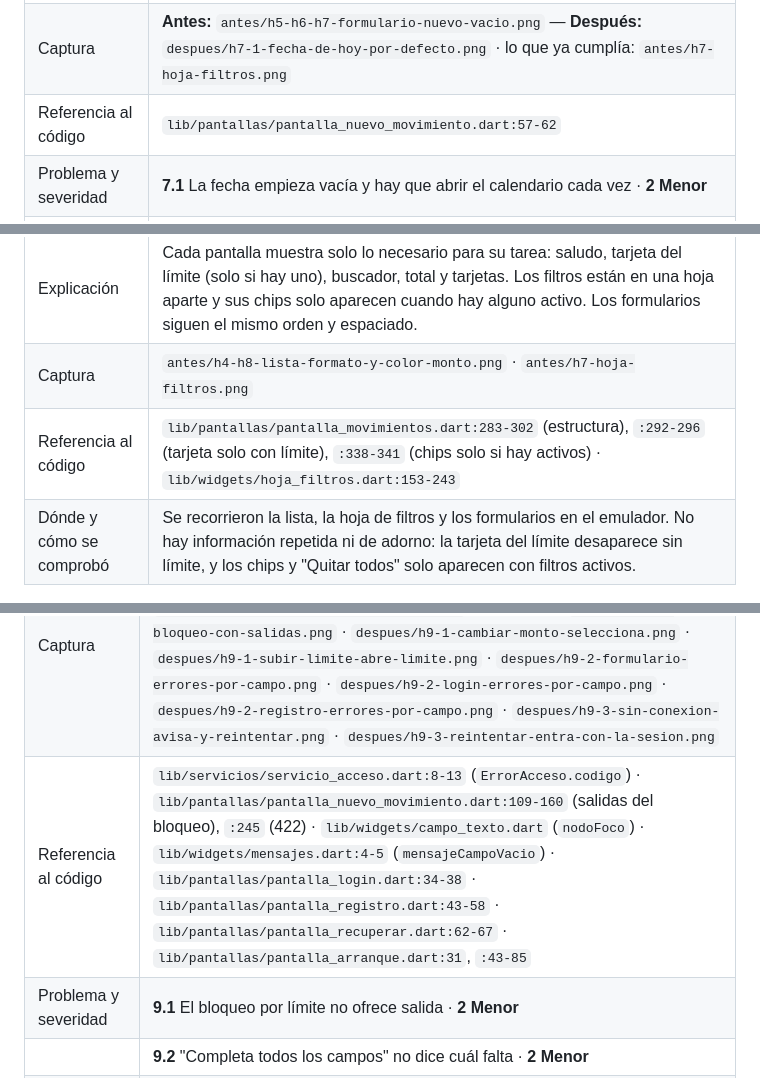
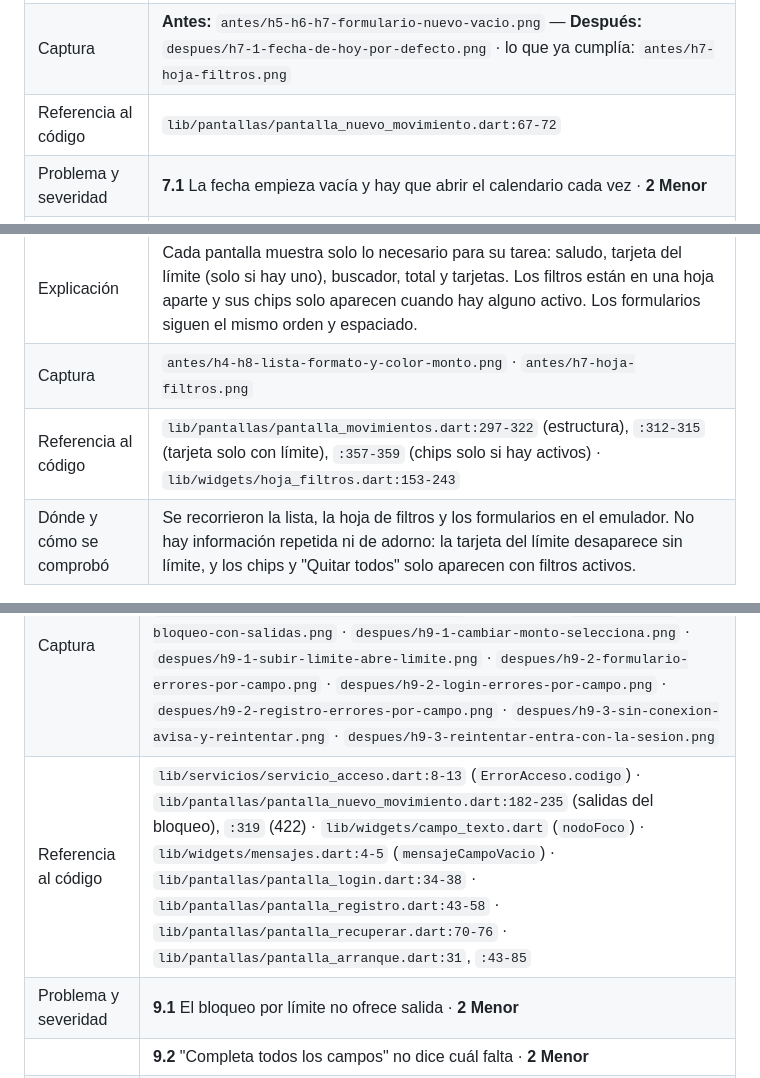
Before and after one commit to ary10220/Pre_estudiantil, a Markdown page: docs/evaluacion-heuristica.md, 3 parts joined by grey strips. Drawn GitHub-style.

```diff
--- a/docs/evaluacion-heuristica.md
+++ b/docs/evaluacion-heuristica.md
@@ -113,7 +113,7 @@
 | Pantalla o flujo | Nuevo movimiento → Fecha |
 | Explicación | **Antes:** la fecha empezaba vacía y había que abrir el calendario y tocar OK en cada movimiento, aunque casi siempre es hoy. **Ahora:** empieza en la fecha de hoy y se puede cambiar tocando el campo. La búsqueda mientras se escribe y los periodos rápidos ("Este mes", "Mes anterior") ya cumplían. |
 | Captura | **Antes:** `antes/h5-h6-h7-formulario-nuevo-vacio.png` — **Después:** `despues/h7-1-fecha-de-hoy-por-defecto.png` · lo que ya cumplía: `antes/h7-hoja-filtros.png` |
-| Referencia al código | `lib/pantallas/pantalla_nuevo_movimiento.dart:57-62` |
+| Referencia al código | `lib/pantallas/pantalla_nuevo_movimiento.dart:67-72` |
 | Problema y severidad | **7.1** La fecha empieza vacía y hay que abrir el calendario cada vez · **2 Menor** |
 | Cómo se comprobó la corrección | Al abrir Nuevo movimiento, el campo Fecha ya muestra la fecha del día (14/10/2026). |
 
@@ -125,7 +125,7 @@
 | Pantalla o flujo | Mis movimientos · Filtros · formularios |
 | Explicación | Cada pantalla muestra solo lo necesario para su tarea: saludo, tarjeta del límite (solo si hay uno), buscador, total y tarjetas. Los filtros están en una hoja aparte y sus chips solo aparecen cuando hay alguno activo. Los formularios siguen el mismo orden y espaciado. |
 | Captura | `antes/h4-h8-lista-formato-y-color-monto.png` · `antes/h7-hoja-filtros.png` |
-| Referencia al código | `lib/pantallas/pantalla_movimientos.dart:283-302` (estructura), `:292-296` (tarjeta solo con límite), `:338-341` (chips solo si hay activos) · `lib/widgets/hoja_filtros.dart:153-243` |
+| Referencia al código | `lib/pantallas/pantalla_movimientos.dart:297-322` (estructura), `:312-315` (tarjeta solo con límite), `:357-359` (chips solo si hay activos) · `lib/widgets/hoja_filtros.dart:153-243` |
 | Dónde y cómo se comprobó | Se recorrieron la lista, la hoja de filtros y los formularios en el emulador. No hay información repetida ni de adorno: la tarjeta del límite desaparece sin límite, y los chips y "Quitar todos" solo aparecen con filtros activos. |
 
 ### H9 · Ayudar a reconocer, diagnosticar y recuperarse de errores
@@ -136,7 +136,7 @@
 | Pantalla o flujo | Nuevo movimiento → Guardar un gasto que supera el límite · Guardar con campos vacíos (también en Login, Registro y Recuperar) · Abrir la app sin conexión |
 | Explicación | **Antes:** el bloqueo por límite decía el problema pero no daba salida y desaparecía solo; "Completa todos los campos" no decía cuál faltaba; sin conexión, la app mandaba a Inicio como si la sesión se hubiera cerrado. **Ahora:** el bloqueo queda en un recuadro con "Cambiar monto" (pone el cursor en el monto) y "Subir límite" (abre Límite del mes); cada campo con error se marca en rojo con su mensaje; sin conexión aparece "No se pudo conectar con el servidor. Tu sesión sigue guardada", con "Reintentar". |
 | Captura | **Antes:** `antes/h9-bloqueo-limite-sin-salida.png` · `antes/h9-error-campos-vacios-snackbar.png` · `antes/h9-login-error-snackbar-lejos.png` · `antes/h9-3-sin-conexion-va-a-inicio.png` — **Después:** `despues/h9-1-bloqueo-con-salidas.png` · `despues/h9-1-cambiar-monto-selecciona.png` · `despues/h9-1-subir-limite-abre-limite.png` · `despues/h9-2-formulario-errores-por-campo.png` · `despues/h9-2-login-errores-por-campo.png` · `despues/h9-2-registro-errores-por-campo.png` · `despues/h9-3-sin-conexion-avisa-y-reintentar.png` · `despues/h9-3-reintentar-entra-con-la-sesion.png` |
-| Referencia al código | `lib/servicios/servicio_acceso.dart:8-13` (`ErrorAcceso.codigo`) · `lib/pantallas/pantalla_nuevo_movimiento.dart:109-160` (salidas del bloqueo), `:245` (422) · `lib/widgets/campo_texto.dart` (`nodoFoco`) · `lib/widgets/mensajes.dart:4-5` (`mensajeCampoVacio`) · `lib/pantallas/pantalla_login.dart:34-38` · `lib/pantallas/pantalla_registro.dart:43-58` · `lib/pantallas/pantalla_recuperar.dart:62-67` · `lib/pantallas/pantalla_arranque.dart:31`, `:43-85` |
+| Referencia al código | `lib/servicios/servicio_acceso.dart:8-13` (`ErrorAcceso.codigo`) · `lib/pantallas/pantalla_nuevo_movimiento.dart:182-235` (salidas del bloqueo), `:319` (422) · `lib/widgets/campo_texto.dart` (`nodoFoco`) · `lib/widgets/mensajes.dart:4-5` (`mensajeCampoVacio`) · `lib/pantallas/pantalla_login.dart:34-38` · `lib/pantallas/pantalla_registro.dart:43-58` · `lib/pantallas/pantalla_recuperar.dart:70-76` · `lib/pantallas/pantalla_arranque.dart:31`, `:43-85` |
 | Problema y severidad | **9.1** El bloqueo por límite no ofrece salida · **2 Menor** |
 | | **9.2** "Completa todos los campos" no dice cuál falta · **2 Menor** |
 | | **9.3** Sin conexión al abrir, la app manda a Inicio sin avisar · **2 Menor** |
```
Also changed, not shown: other parts of docs/evaluacion-heuristica.md (+3 -3 lines).
